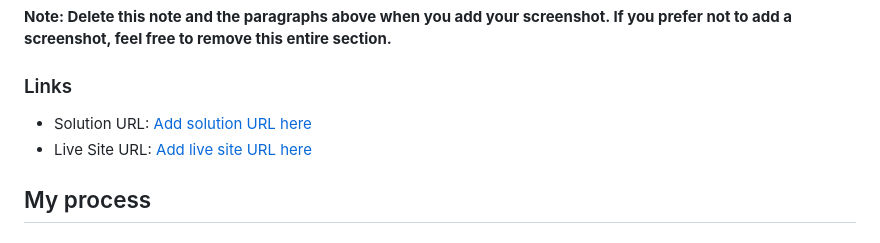
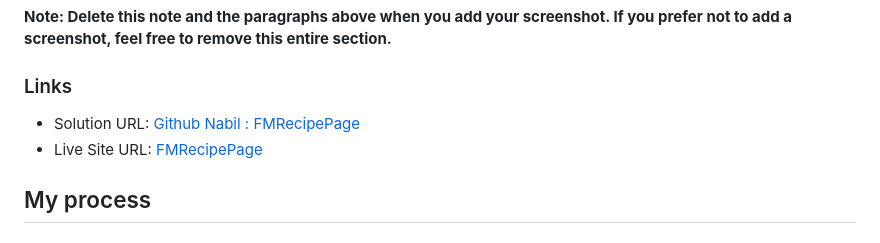
Before and after one commit to nabilroslizar/FMRecipePage, a Markdown page: README.md, the part around the change. GitHub-like rendering.

```diff
--- a/README.md
+++ b/README.md
@@ -34,8 +34,8 @@ Then crop/optimize/edit your image however you like, add it to your project, and
 
 ### Links
 
-- Solution URL: [Add solution URL here](https://your-solution-url.com)
-- Live Site URL: [Add live site URL here](https://your-live-site-url.com)
+- Solution URL: [Github Nabil : FMRecipePage](https://github.com/nabilroslizar/FMRecipePage.git)
+- Live Site URL: [FMRecipePage](https://nabilroslizar.github.io/FMRecipePage/)
 
 ## My process
 
```
